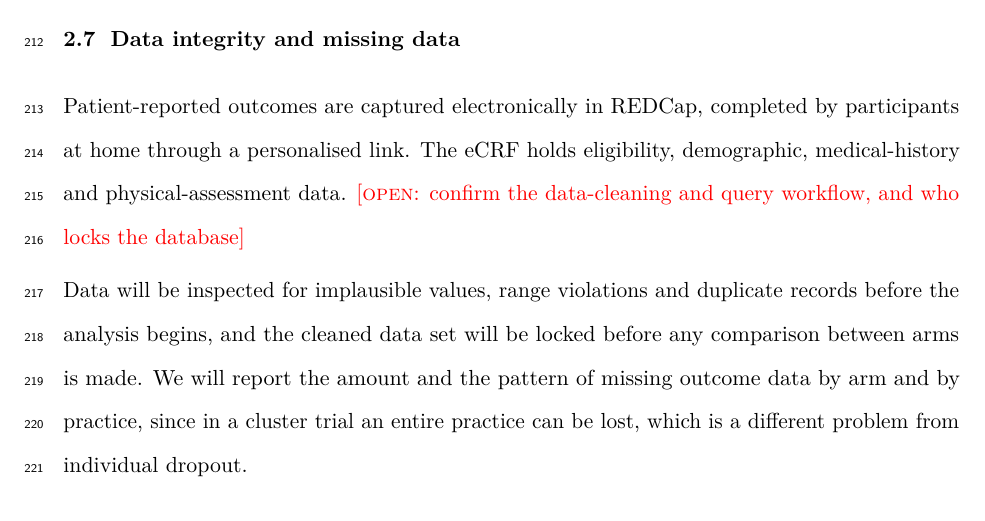
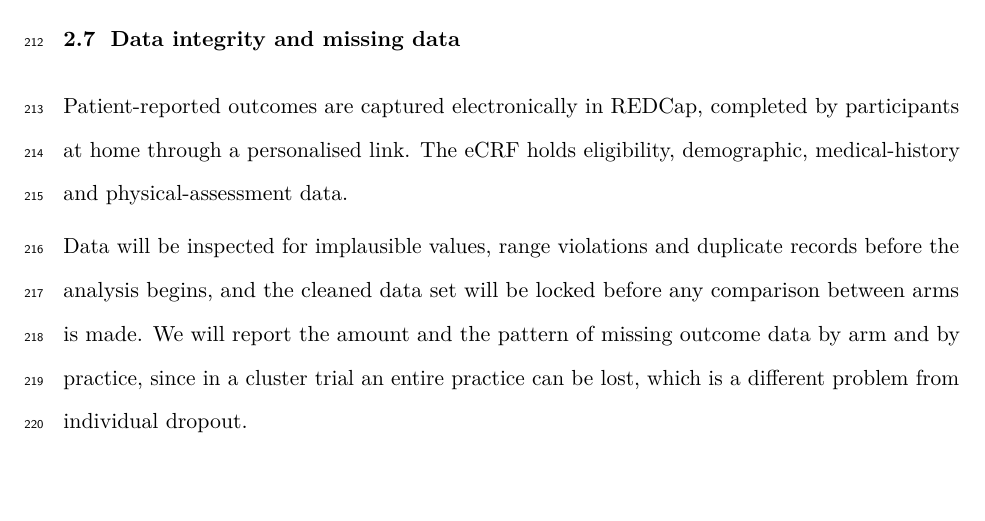
Before and after one commit to jdegenfellner/Resolve_Swiss_Statistical_Analysis_Plan, a LaTeX document (paper.tex): part of page 9 of 30, cut so that both start at the same text, the shorter picture padded with empty space. Compiled offline with pdfLaTeX.

Commit message:
Drop the data-cleaning workflow marker

```diff
--- a/paper.tex
+++ b/paper.tex
@@ -453,8 +453,7 @@ All sample size and power computations are reproducible from the script
 
 Patient-reported outcomes are captured electronically in REDCap, completed by
 participants at home through a personalised link. The eCRF holds eligibility,
-demographic, medical-history and physical-assessment data. \open{confirm the
-data-cleaning and query workflow, and who locks the database}
+demographic, medical-history and physical-assessment data.
 
 Data will be inspected for implausible values, range violations and duplicate
 records before the analysis begins, and the cleaned data set will be locked
```
Also changed, not shown: paper.pdf.
